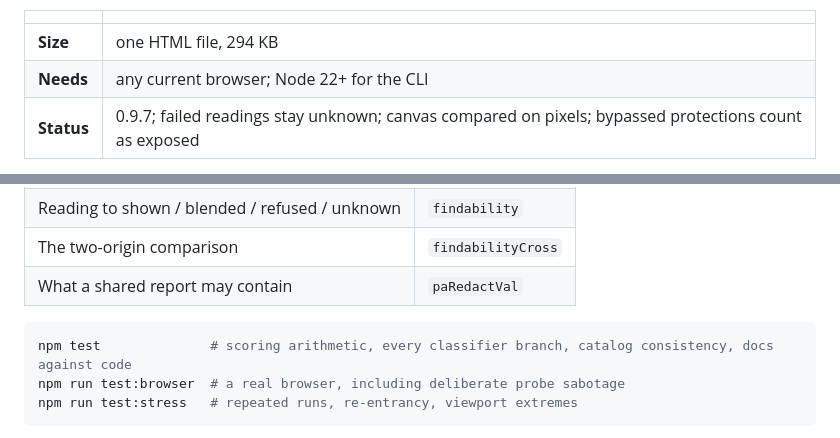
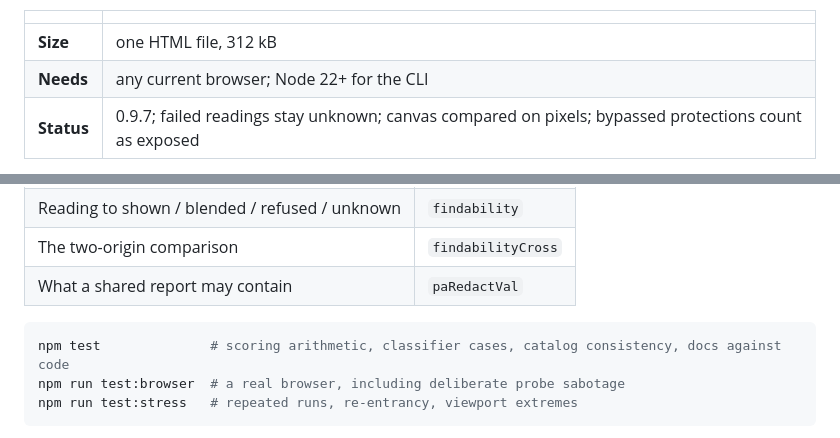
Before and after one commit to seyedehsanhadi/privacyassay, a Markdown page: README.md, 2 parts joined by grey strips. GitHub-like rendering.

````diff
--- a/README.md
+++ b/README.md
@@ -35,7 +35,7 @@ Everything runs on your machine; the fingerprint is never uploaded.
 
 | | |
 |---|---|
-| **Size** | one HTML file, 294 KB |
+| **Size** | one HTML file, 312 kB |
 | **Needs** | any current browser; Node 22+ for the CLI |
 | **Status** | 0.9.7; failed readings stay unknown; canvas compared on pixels; bypassed protections count as exposed |
 
@@ -103,7 +103,7 @@ The whole tool is `index.html`, one file. Sections are marked `/* TITLE ==== */`
 | What a shared report may contain | `paRedactVal` |
 
 ```bash
-npm test              # scoring arithmetic, every classifier branch, catalog consistency, docs against code
+npm test              # scoring arithmetic, classifier cases, catalog consistency, docs against code
 npm run test:browser  # a real browser, including deliberate probe sabotage
 npm run test:stress   # repeated runs, re-entrancy, viewport extremes
 ```
````
Also changed, not shown: CHANGELOG.md (+1 -1 lines), METHODOLOGY.md (+1 -1 lines), og-card.png, 7 other files.
